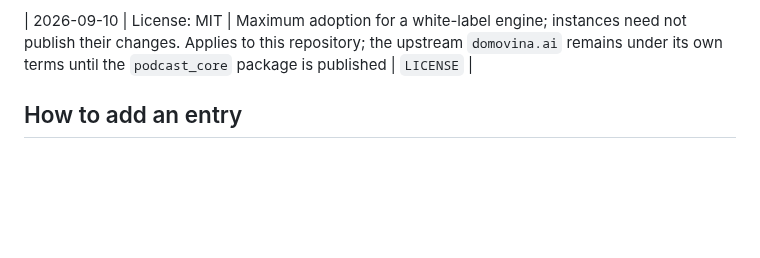
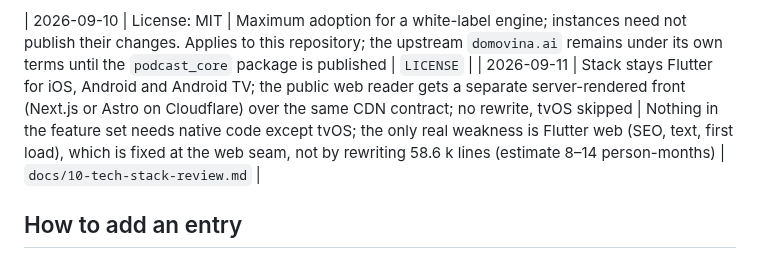
Before and after one commit to podcasterium/podcasterium-app, a Markdown page: docs/DECISIONS.md, the part around the change. Rendered like a GitHub page; blank space fills up the shorter version.

```diff
--- a/docs/DECISIONS.md
+++ b/docs/DECISIONS.md
@@ -20,6 +20,7 @@ history has the diffs; this file has the reasoning that a diff cannot show.
 | 2026-09-10 | Source hosted publicly at `github.com/podcasterium/podcasterium-app` | Open-source from day one; the GitHub organization `podcasterium` was created by the owner the same day | `README.md` |
 
 | 2026-09-10 | License: MIT | Maximum adoption for a white-label engine; instances need not publish their changes. Applies to this repository; the upstream `domovina.ai` remains under its own terms until the `podcast_core` package is published | `LICENSE` |
+| 2026-09-11 | Stack stays Flutter for iOS, Android and Android TV; the public web reader gets a separate server-rendered front (Next.js or Astro on Cloudflare) over the same CDN contract; no rewrite, tvOS skipped | Nothing in the feature set needs native code except tvOS; the only real weakness is Flutter web (SEO, text, first load), which is fixed at the web seam, not by rewriting 58.6 k lines (estimate 8–14 person-months) | `docs/10-tech-stack-review.md` |
 
 ## How to add an entry
 
```
Also changed, not shown: README.md (+1 -0 lines), docs/10-tech-stack-review.md (added, +147 -0 lines).
